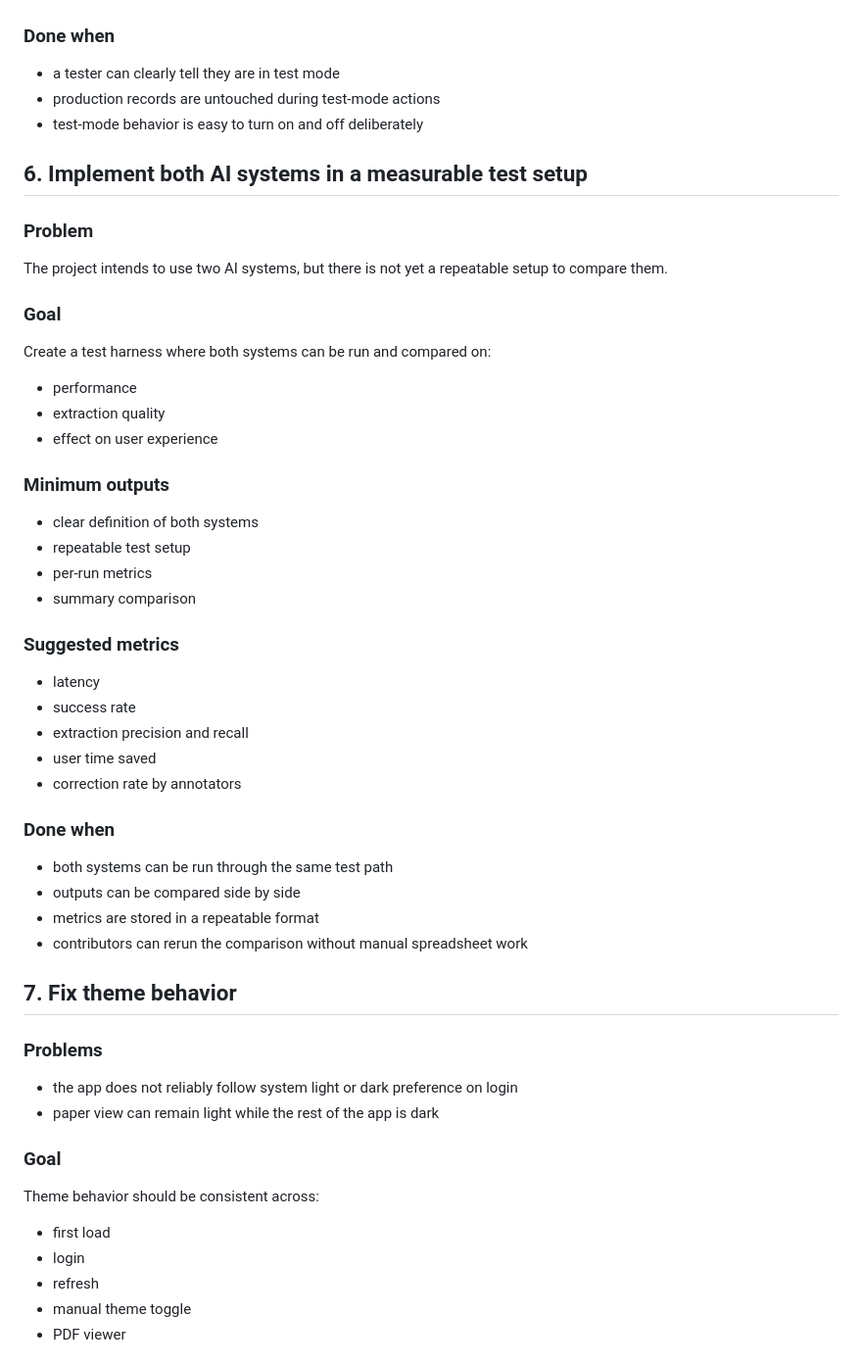
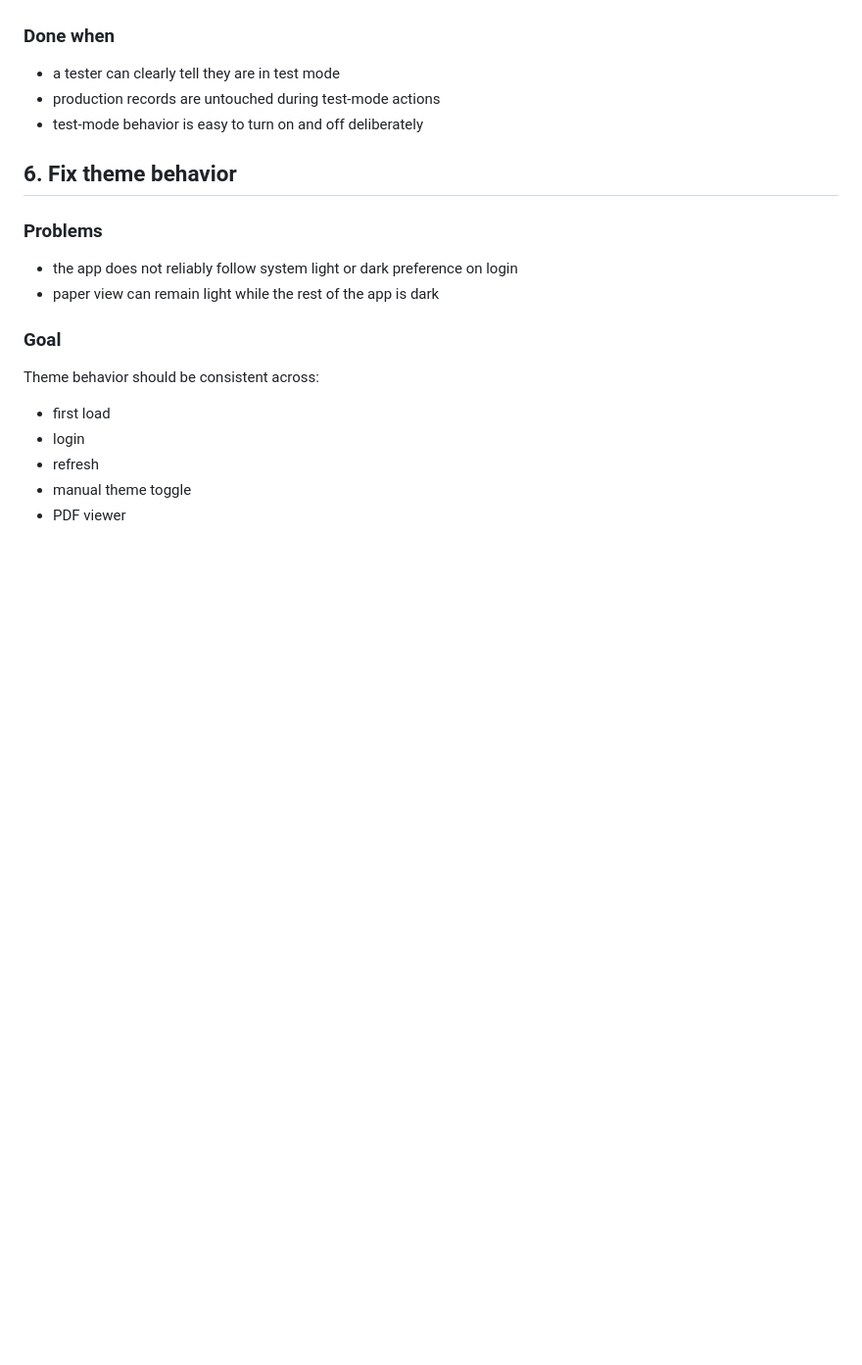
Before and after one commit to ArcielB/OpenNutri, a Markdown page: BACKLOG.md, the part around one of its changes. Shown at 98% size. Rendered like a GitHub page; blank space fills up the shorter version.

Commit message:
Remove AI comparison backlog item

```diff
--- a/BACKLOG.md
+++ b/BACKLOG.md
@@ -182,37 +182,7 @@ Add a clear test mode where users can exercise the app without updating producti
 - production records are untouched during test-mode actions
 - test-mode behavior is easy to turn on and off deliberately
 
-## 6. Implement both AI systems in a measurable test setup
-
-### Problem
-The project intends to use two AI systems, but there is not yet a repeatable setup to compare them.
-
-### Goal
-Create a test harness where both systems can be run and compared on:
-- performance
-- extraction quality
-- effect on user experience
-
-### Minimum outputs
-- clear definition of both systems
-- repeatable test setup
-- per-run metrics
-- summary comparison
-
-### Suggested metrics
-- latency
-- success rate
-- extraction precision and recall
-- user time saved
-- correction rate by annotators
-
-### Done when
-- both systems can be run through the same test path
-- outputs can be compared side by side
-- metrics are stored in a repeatable format
-- contributors can rerun the comparison without manual spreadsheet work
-
-## 7. Fix theme behavior
+## 6. Fix theme behavior
 
 ### Problems
 - the app does not reliably follow system light or dark preference on login
```
Also changed, not shown: other parts of BACKLOG.md (+90 -0 lines).
